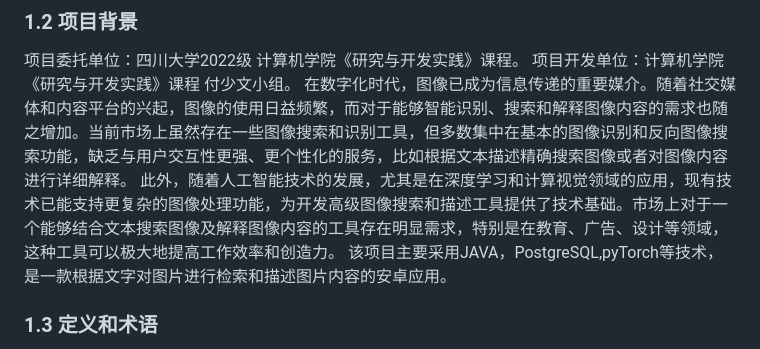
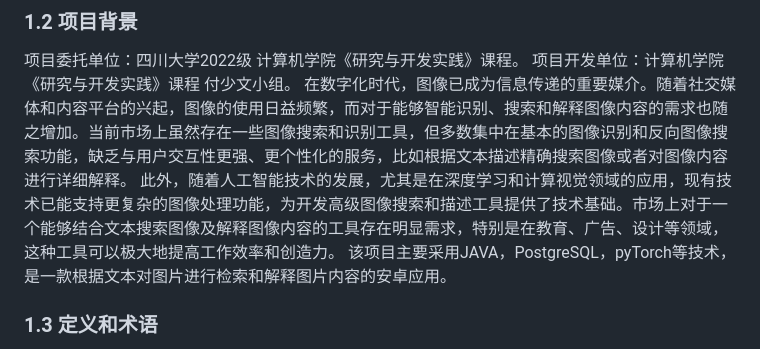
Before and after one commit to shaowenfu/I2T-magic-coworker, a Markdown page: 需求分析文档.md, the part around the change. Drawn GitHub-style.

```diff
--- a/需求分析文档.md
+++ b/需求分析文档.md
@@ -12,7 +12,7 @@
 项目开发单位：计算机学院《研究与开发实践》课程 付少文小组。
 在数字化时代，图像已成为信息传递的重要媒介。随着社交媒体和内容平台的兴起，图像的使用日益频繁，而对于能够智能识别、搜索和解释图像内容的需求也随之增加。当前市场上虽然存在一些图像搜索和识别工具，但多数集中在基本的图像识别和反向图像搜索功能，缺乏与用户交互性更强、更个性化的服务，比如根据文本描述精确搜索图像或者对图像内容进行详细解释。
 此外，随着人工智能技术的发展，尤其是在深度学习和计算视觉领域的应用，现有技术已能支持更复杂的图像处理功能，为开发高级图像搜索和描述工具提供了技术基础。市场上对于一个能够结合文本搜索图像及解释图像内容的工具存在明显需求，特别是在教育、广告、设计等领域，这种工具可以极大地提高工作效率和创造力。
-该项目主要采用JAVA，PostgreSQL,pyTorch等技术，是一款根据文字对图片进行检索和描述图片内容的安卓应用。
+该项目主要采用JAVA，PostgreSQL，pyTorch等技术，是一款根据文本对图片进行检索和解释图片内容的安卓应用。
 ### 1.3 **定义和术语**
 
 多模态检索：利用多种数据模态（如文本、图像、视频、音频等）进行信息检索的技术。
```
